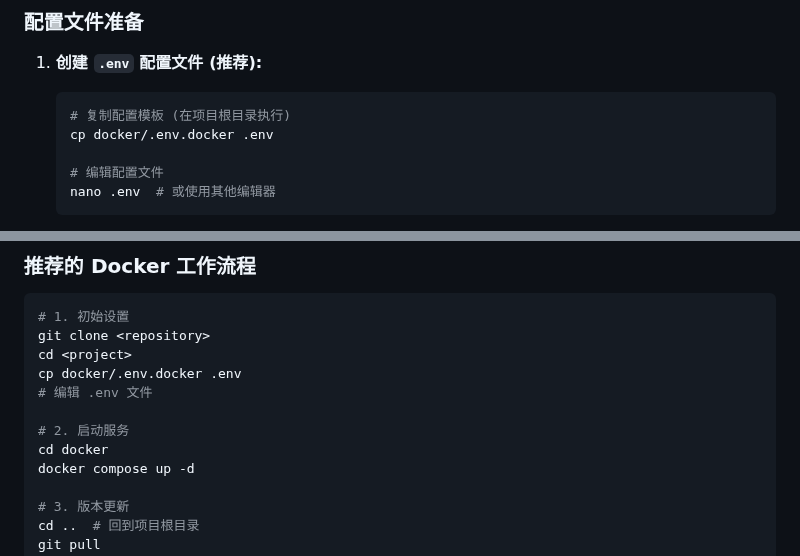
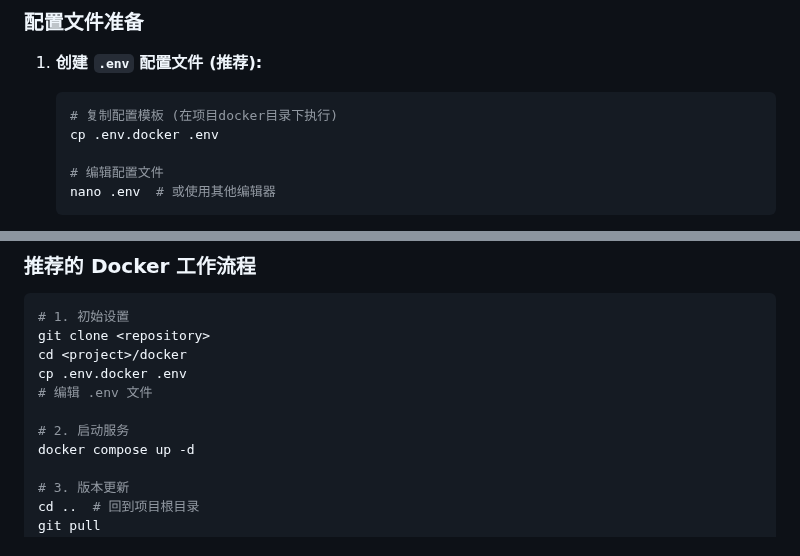
Before and after one commit to yattin/AIstudioProxyAPI, a Markdown page: docker/README-Docker.md, 2 parts joined by grey strips. Drawn GitHub-style.

Commit message:
更新README-Docker中错部部分

````diff
--- a/docker/README-Docker.md
+++ b/docker/README-Docker.md
@@ -150,8 +150,8 @@ docker run -d \
 
 1. **创建 `.env` 配置文件 (推荐):**
    ```bash
-   # 复制配置模板 (在项目根目录执行)
-   cp docker/.env.docker .env
+   # 复制配置模板 (在项目docker目录下执行)
+   cp .env.docker .env
 
    # 编辑配置文件
    nano .env  # 或使用其他编辑器
@@ -338,12 +338,11 @@ docker run -d \
 ```bash
 # 1. 初始设置
 git clone <repository>
-cd <project>
-cp docker/.env.docker .env
+cd <project>/docker
+cp .env.docker .env
 # 编辑 .env 文件
 
 # 2. 启动服务
-cd docker
 docker compose up -d
 
 # 3. 版本更新
````
